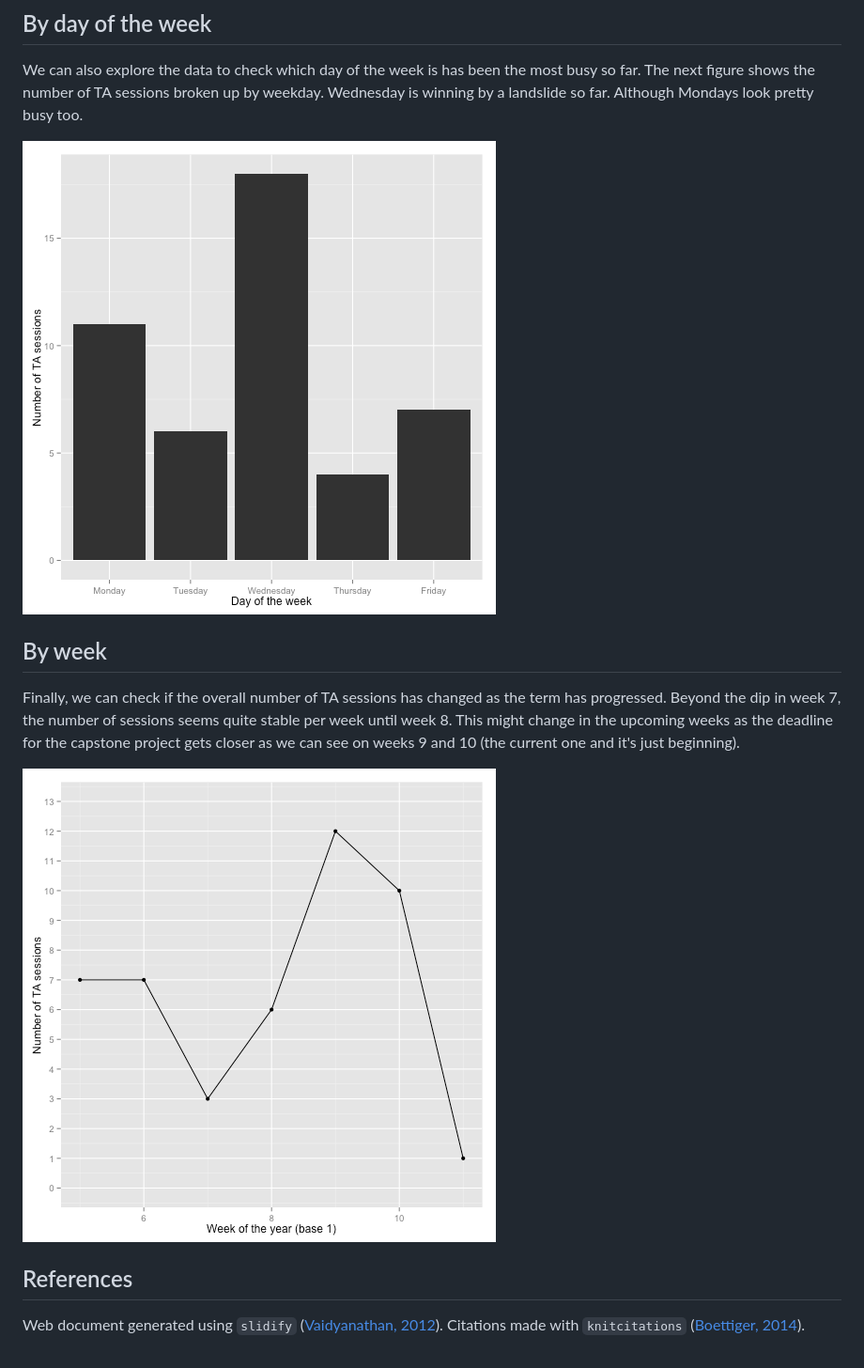
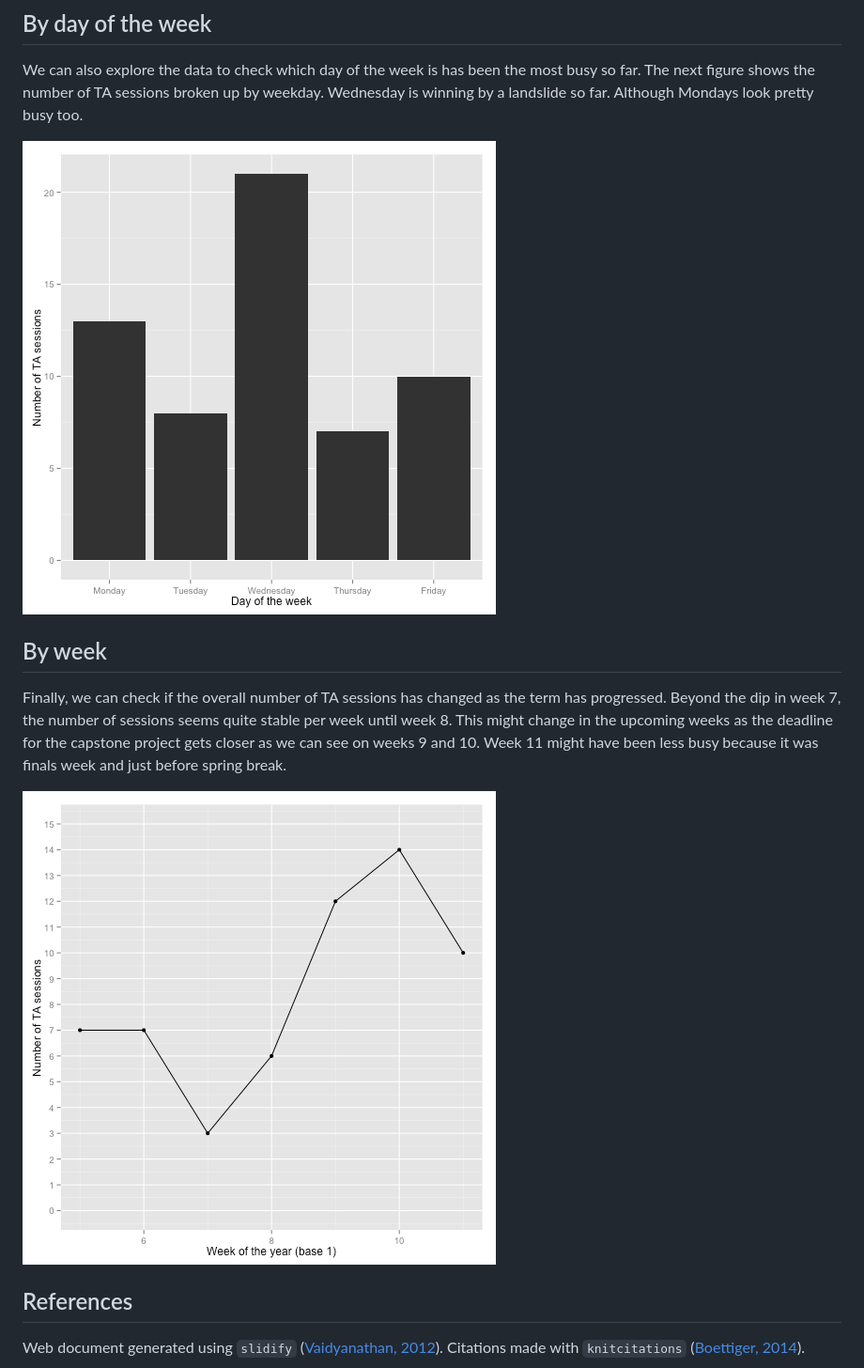
Before and after one commit to lcolladotor/mphtasessions, a Markdown page: index.md, the part around the change printed below. Shown: that part at 94% size. GitHub-like rendering; pictures changed too: assets/fig/fig3.png, assets/fig/fig4.png.

```diff
--- a/index.md
+++ b/index.md
@@ -53,7 +53,7 @@ We can also explore the data to check which day of the week is has been the most
 
 ## By week
 
-Finally, we can check if the overall number of TA sessions has changed as the term has progressed. Beyond the dip in week 7, the number of sessions seems quite stable per week until week 8. This might change in the upcoming weeks as the deadline for the capstone project gets closer as we can see on weeks 9 and 10 (the current one and it's just beginning).
+Finally, we can check if the overall number of TA sessions has changed as the term has progressed. Beyond the dip in week 7, the number of sessions seems quite stable per week until week 8. This might change in the upcoming weeks as the deadline for the capstone project gets closer as we can see on weeks 9 and 10. Week 11 might have been less busy because it was finals week and just before spring break.
 
 
 ![plot of chunk fig4](assets/fig/fig4.png)
```
Also changed, not shown: other parts of index.md (+13 -6 lines), assets/fig/fig1.png, assets/fig/fig2.png, 3 other files.
